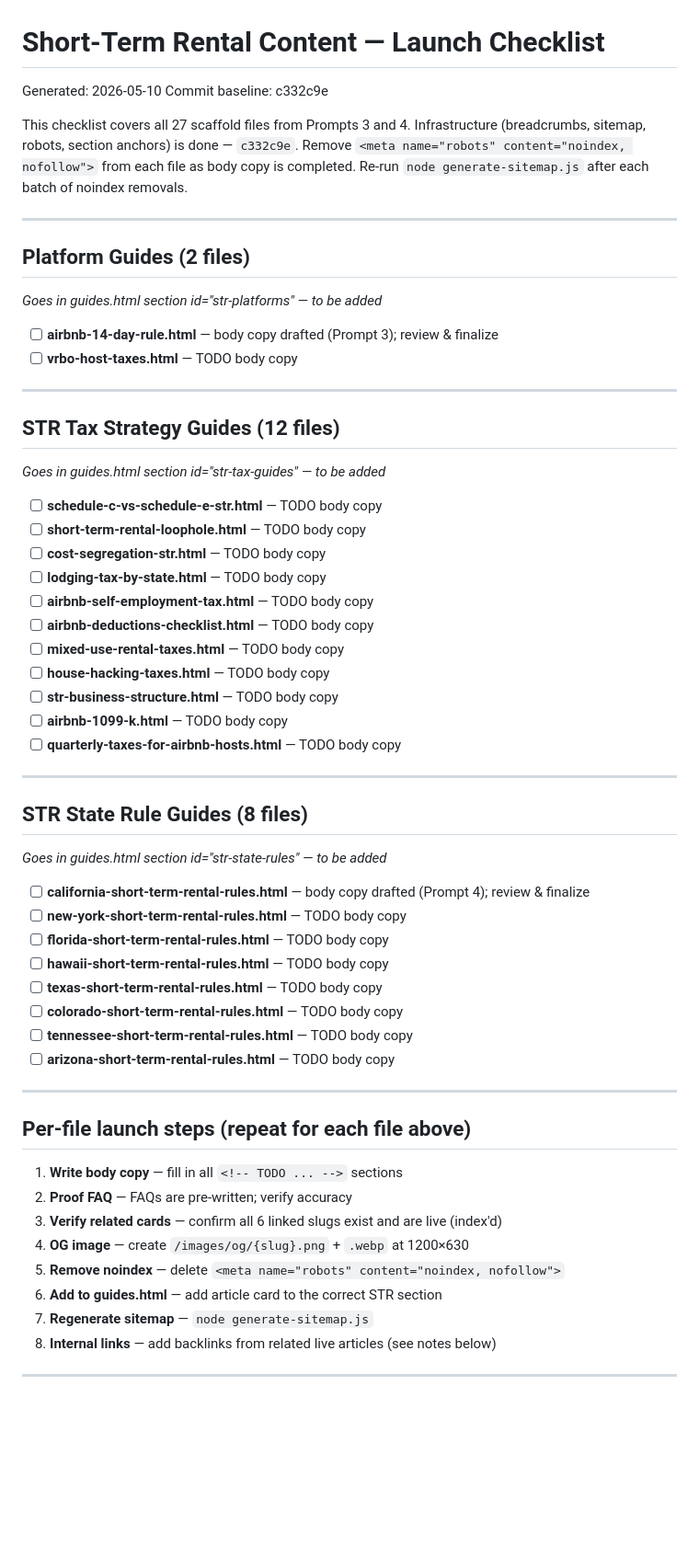
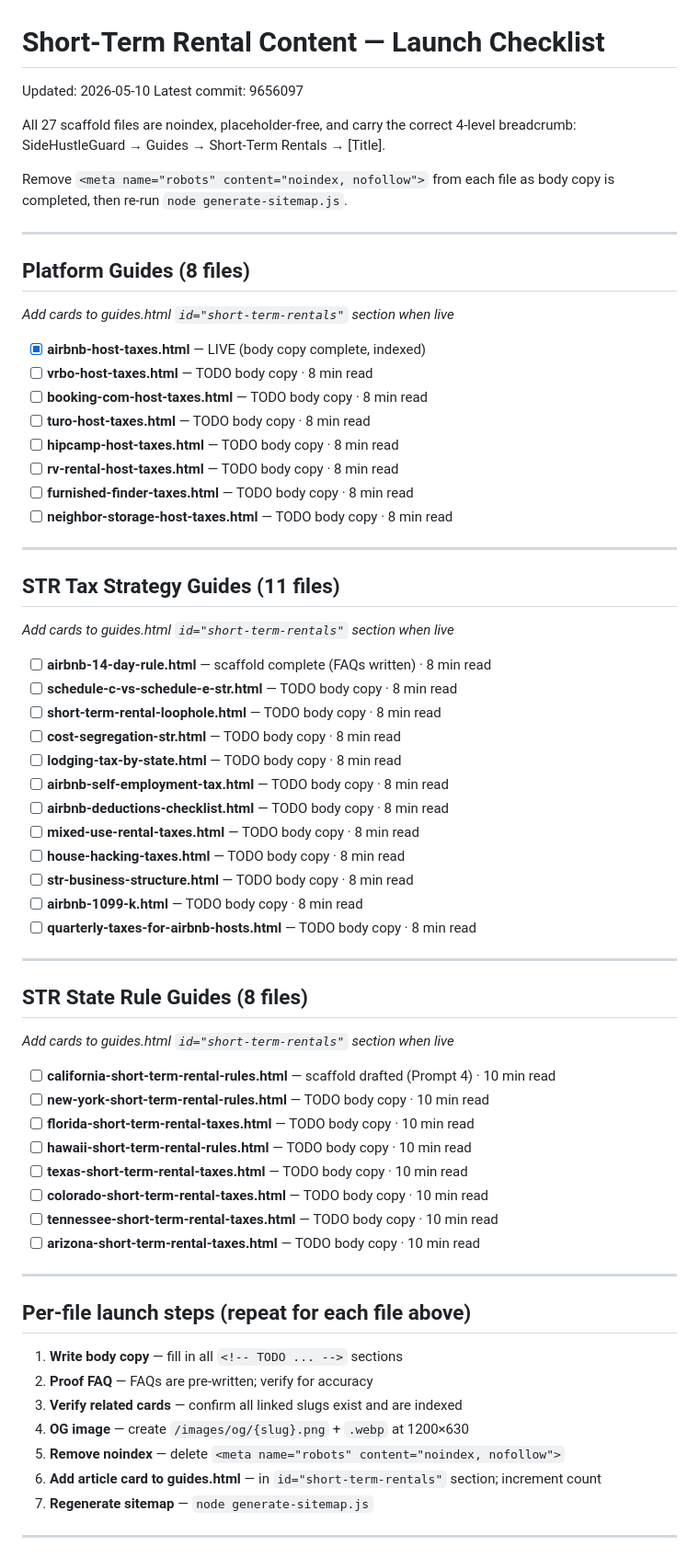
Before and after one commit to geeznerd/sidehustleguard, a Markdown page: RENTALS-LAUNCH.md, the part around one of its changes. Shown at 92% size. Rendered like a GitHub page; blank space fills up the shorter version.

```diff
--- a/RENTALS-LAUNCH.md
+++ b/RENTALS-LAUNCH.md
@@ -1,64 +1,71 @@
 # Short-Term Rental Content — Launch Checklist
 
-Generated: 2026-05-10
-Commit baseline: c332c9e
+Updated: 2026-05-10
+Latest commit: 9656097
 
-This checklist covers all 27 scaffold files from Prompts 3 and 4.
-Infrastructure (breadcrumbs, sitemap, robots, section anchors) is done — `c332c9e`.
-Remove `<meta name="robots" content="noindex, nofollow">` from each file as body copy is completed.
-Re-run `node generate-sitemap.js` after each batch of noindex removals.
+All 27 scaffold files are noindex, placeholder-free, and carry the correct
+4-level breadcrumb: SideHustleGuard → Guides → Short-Term Rentals → [Title].
+
+Remove `<meta name="robots" content="noindex, nofollow">` from each file as
+body copy is completed, then re-run `node generate-sitemap.js`.
 
 ---
 
-## Platform Guides (2 files)
-*Goes in guides.html section id="str-platforms" — to be added*
+## Platform Guides (8 files)
+*Add cards to guides.html `id="short-term-rentals"` section when live*
 
-- [ ] **airbnb-14-day-rule.html** — body copy drafted (Prompt 3); review & finalize
-- [ ] **vrbo-host-taxes.html** — TODO body copy
+- [x] **airbnb-host-taxes.html** — LIVE (body copy complete, indexed)
+- [ ] **vrbo-host-taxes.html** — TODO body copy · 8 min read
+- [ ] **booking-com-host-taxes.html** — TODO body copy · 8 min read
+- [ ] **turo-host-taxes.html** — TODO body copy · 8 min read
+- [ ] **hipcamp-host-taxes.html** — TODO body copy · 8 min read
+- [ ] **rv-rental-host-taxes.html** — TODO body copy · 8 min read
+- [ ] **furnished-finder-taxes.html** — TODO body copy · 8 min read
+- [ ] **neighbor-storage-host-taxes.html** — TODO body copy · 8 min read
 
 ---
 
-## STR Tax Strategy Guides (12 files)
-*Goes in guides.html section id="str-tax-guides" — to be added*
+## STR Tax Strategy Guides (11 files)
+*Add cards to guides.html `id="short-term-rentals"` section when live*
 
-- [ ] **schedule-c-vs-schedule-e-str.html** — TODO body copy
-- [ ] **short-term-rental-loophole.html** — TODO body copy
-- [ ] **cost-segregation-str.html** — TODO body copy
-- [ ] **lodging-tax-by-state.html** — TODO body copy
-- [ ] **airbnb-self-employment-tax.html** — TODO body copy
-- [ ] **airbnb-deductions-checklist.html** — TODO body copy
-- [ ] **mixed-use-rental-taxes.html** — TODO body copy
-- [ ] **house-hacking-taxes.html** — TODO body copy
-- [ ] **str-business-structure.html** — TODO body copy
-- [ ] **airbnb-1099-k.html** — TODO body copy
-- [ ] **quarterly-taxes-for-airbnb-hosts.html** — TODO body copy
+- [ ] **airbnb-14-day-rule.html** — scaffold complete (FAQs written) · 8 min read
+- [ ] **schedule-c-vs-schedule-e-str.html** — TODO body copy · 8 min read
+- [ ] **short-term-rental-loophole.html** — TODO body copy · 8 min read
+- [ ] **cost-segregation-str.html** — TODO body copy · 8 min read
+- [ ] **lodging-tax-by-state.html** — TODO body copy · 8 min read
+- [ ] **airbnb-self-employment-tax.html** — TODO body copy · 8 min read
+- [ ] **airbnb-deductions-checklist.html** — TODO body copy · 8 min read
+- [ ] **mixed-use-rental-taxes.html** — TODO body copy · 8 min read
+- [ ] **house-hacking-taxes.html** — TODO body copy · 8 min read
+- [ ] **str-business-structure.html** — TODO body copy · 8 min read
+- [ ] **airbnb-1099-k.html** — TODO body copy · 8 min read
+- [ ] **quarterly-taxes-for-airbnb-hosts.html** — TODO body copy · 8 min read
 
 ---
 
 ## STR State Rule Guides (8 files)
-*Goes in guides.html section id="str-state-rules" — to be added*
+*Add cards to guides.html `id="short-term-rentals"` section when live*
 
-- [ ] **california-short-term-rental-rules.html** — body copy drafted (Prompt 4); review & finalize
-- [ ] **new-york-short-term-rental-rules.html** — TODO body copy
-- [ ] **florida-short-term-rental-rules.html** — TODO body copy
-- [ ] **hawaii-short-term-rental-rules.html** — TODO body copy
-- [ ] **texas-short-term-rental-rules.html** — TODO body copy
-- [ ] **colorado-short-term-rental-rules.html** — TODO body copy
-- [ ] **tennessee-short-term-rental-rules.html** — TODO body copy
-- [ ] **arizona-short-term-rental-rules.html** — TODO body copy
+- [ ] **california-short-term-rental-rules.html** — scaffold drafted (Prompt 4) · 10 min read
+- [ ] **new-york-short-term-rental-rules.html** — TODO body copy · 10 min read
+- [ ] **florida-short-term-rental-taxes.html** — TODO body copy · 10 min read
+- [ ] **hawaii-short-term-rental-rules.html** — TODO body copy · 10 min read
+- [ ] **texas-short-term-rental-taxes.html** — TODO body copy · 10 min read
+- [ ] **colorado-short-term-rental-taxes.html** — TODO body copy · 10 min read
+- [ ] **tennessee-short-term-rental-taxes.html** — TODO body copy · 10 min read
+- [ ] **arizona-short-term-rental-taxes.html** — TODO body copy · 10 min read
 
 ---
 
 ## Per-file launch steps (repeat for each file above)
 
 1. **Write body copy** — fill in all `<!-- TODO ... -->` sections
-2. **Proof FAQ** — FAQs are pre-written; verify accuracy
-3. **Verify related cards** — confirm all 6 linked slugs exist and are live (index'd)
+2. **Proof FAQ** — FAQs are pre-written; verify for accuracy
+3. **Verify related cards** — confirm all linked slugs exist and are indexed
 4. **OG image** — create `/images/og/{slug}.png` + `.webp` at 1200×630
 5. **Remove noindex** — delete `<meta name="robots" content="noindex, nofollow">`
-6. **Add to guides.html** — add article card to the correct STR section
+6. **Add article card to guides.html** — in `id="short-term-rentals"` section; increment count
 7. **Regenerate sitemap** — `node generate-sitemap.js`
-8. **Internal links** — add backlinks from related live articles (see notes below)
 
 ---
 
```
Also changed, not shown: other parts of RENTALS-LAUNCH.md (+70 -51 lines).
